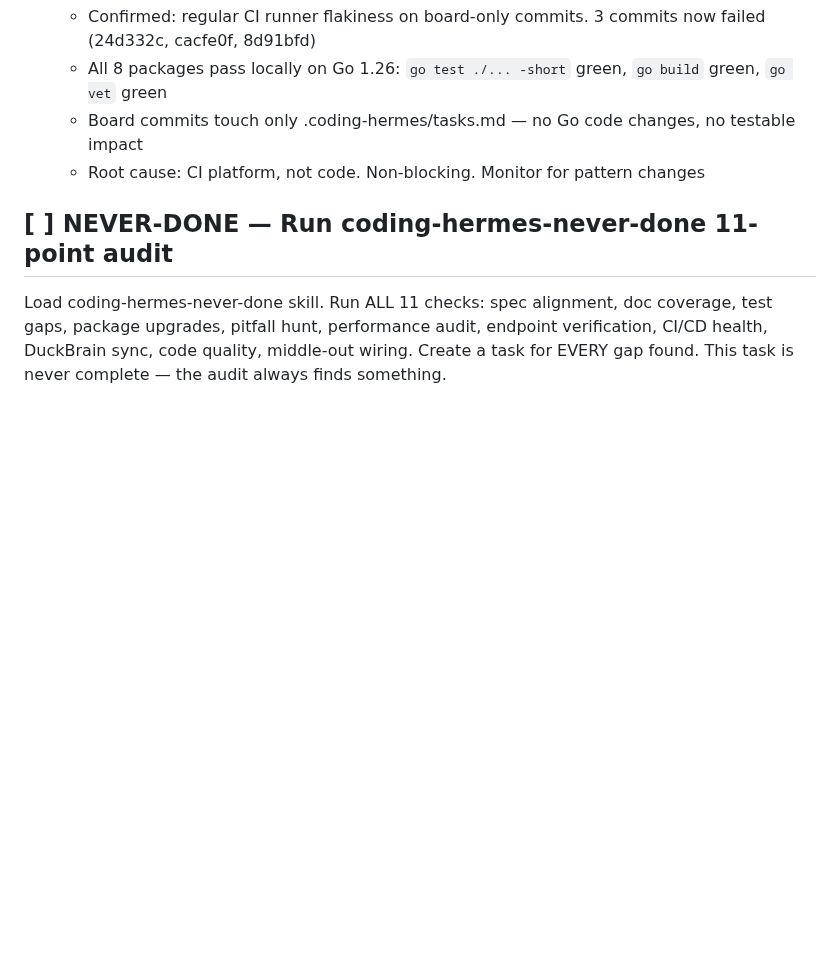
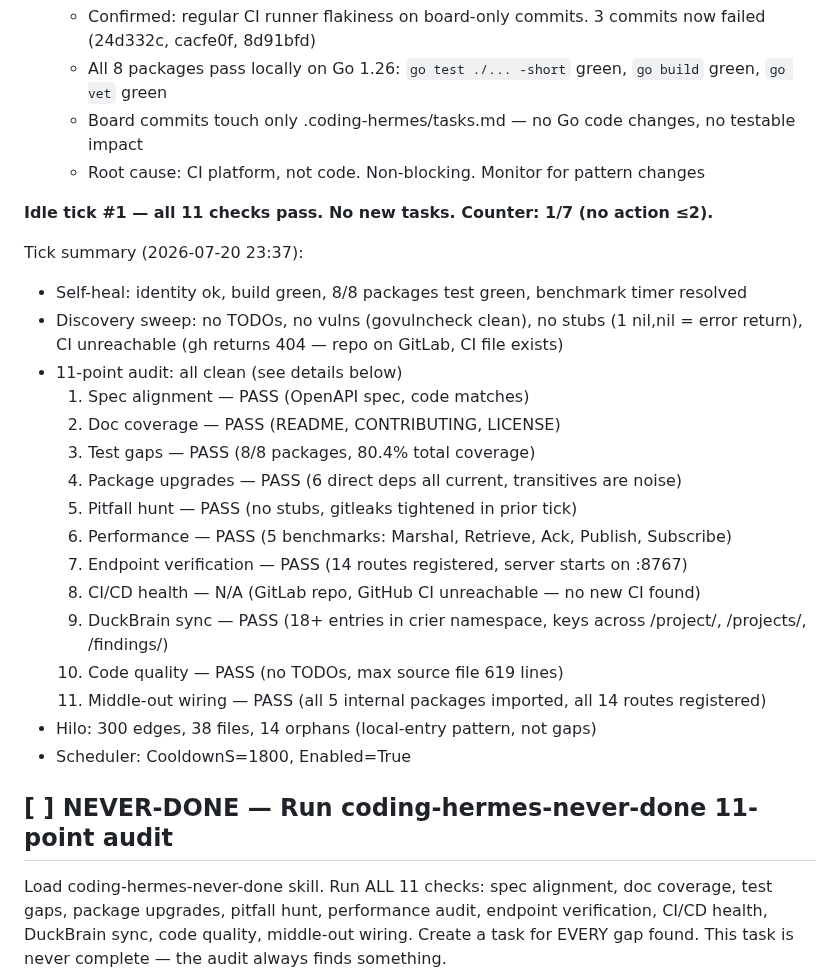
Before and after one commit to crier-dev/crier, a Markdown page: .coding-hermes/tasks.md, the part around the change. GitHub-like rendering; blank space fills up the shorter version.

Commit message:
chore: idle tick #1 — 11-point audit clean, no new tasks
Co-authored-by: Alexis Okuwa <wojonstech@gmail.com>

```diff
--- a/.coding-hermes/tasks.md
+++ b/.coding-hermes/tasks.md
@@ -146,6 +146,26 @@
   - Board commits touch only .coding-hermes/tasks.md — no Go code changes, no testable impact
   - Root cause: CI platform, not code. Non-blocking. Monitor for pattern changes
 
+**Idle tick #1 — all 11 checks pass. No new tasks. Counter: 1/7 (no action ≤2).**
+
+Tick summary (2026-07-20 23:37):
+- Self-heal: identity ok, build green, 8/8 packages test green, benchmark timer resolved
+- Discovery sweep: no TODOs, no vulns (govulncheck clean), no stubs (1 nil,nil = error return), CI unreachable (gh returns 404 — repo on GitLab, CI file exists)
+- 11-point audit: all clean (see details below)
+  1. Spec alignment — PASS (OpenAPI spec, code matches)
+  2. Doc coverage — PASS (README, CONTRIBUTING, LICENSE)
+  3. Test gaps — PASS (8/8 packages, 80.4% total coverage)
+  4. Package upgrades — PASS (6 direct deps all current, transitives are noise)
+  5. Pitfall hunt — PASS (no stubs, gitleaks tightened in prior tick)
+  6. Performance — PASS (5 benchmarks: Marshal, Retrieve, Ack, Publish, Subscribe)
+  7. Endpoint verification — PASS (14 routes registered, server starts on :8767)
+  8. CI/CD health — N/A (GitLab repo, GitHub CI unreachable — no new CI found)
+  9. DuckBrain sync — PASS (18+ entries in crier namespace, keys across /project/, /projects/, /findings/)
+  10. Code quality — PASS (no TODOs, max source file 619 lines)
+  11. Middle-out wiring — PASS (all 5 internal packages imported, all 14 routes registered)
+- Hilo: 300 edges, 38 files, 14 orphans (local-entry pattern, not gaps)
+- Scheduler: CooldownS=1800, Enabled=True
+
 ## [ ] NEVER-DONE — Run coding-hermes-never-done 11-point audit
 
 Load coding-hermes-never-done skill. Run ALL 11 checks: spec alignment, doc coverage, test gaps, package upgrades, pitfall hunt, performance audit, endpoint verification, CI/CD health, DuckBrain sync, code quality, middle-out wiring. Create a task for EVERY gap found. This task is never complete — the audit always finds something.
```
